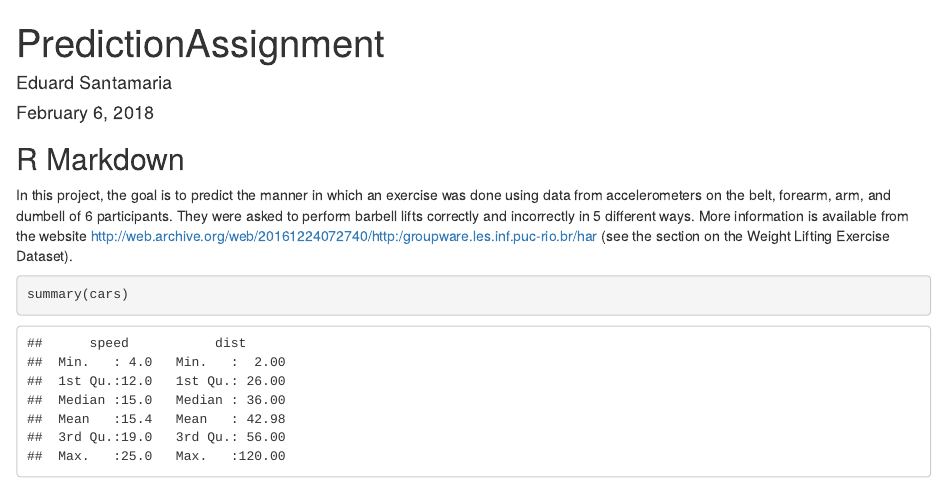
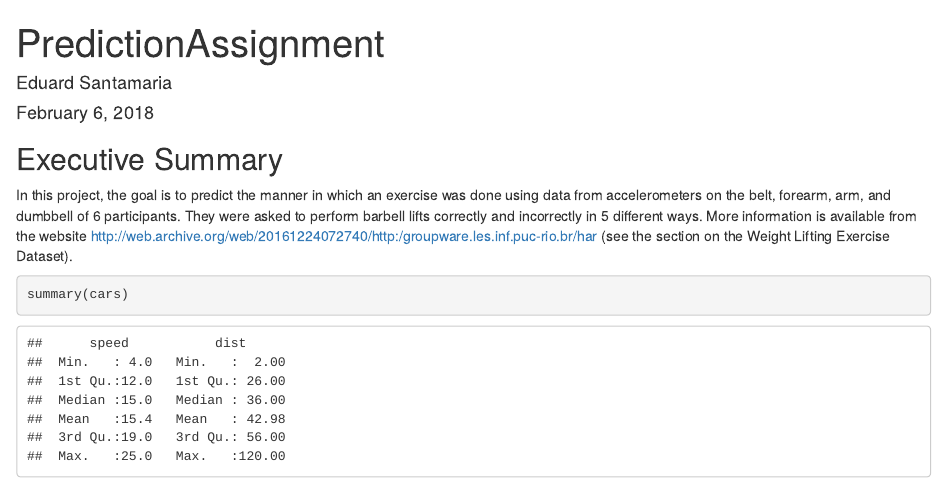
Before and after one commit to eduardsan/PredictionAssignament, an R Markdown document (index.Rmd): the page in a window 1100 px wide, from its top. Rendered offline with R 4.5, knitr and Pandoc, with nearby package versions.

Commit message:
Minor change to Rmd file.

````diff
--- a/index.Rmd
+++ b/index.Rmd
@@ -9,9 +9,9 @@ output: html_document
 knitr::opts_chunk$set(echo = TRUE)
 ```
 
-## R Markdown
+## Executive Summary
 
-In this project, the goal is to predict the manner in which an exercise was done using data from accelerometers on the belt, forearm, arm, and dumbell of 6 participants. They were asked to perform barbell lifts correctly and incorrectly in 5 different ways. More information is available from the website <http://web.archive.org/web/20161224072740/http:/groupware.les.inf.puc-rio.br/har> (see the section on the Weight Lifting Exercise Dataset).
+In this project, the goal is to predict the manner in which an exercise was done using data from accelerometers on the belt, forearm, arm, and dumbbell of 6 participants. They were asked to perform barbell lifts correctly and incorrectly in 5 different ways. More information is available from the website <http://web.archive.org/web/20161224072740/http:/groupware.les.inf.puc-rio.br/har> (see the section on the Weight Lifting Exercise Dataset).
 
 ```{r cars}
 summary(cars)
````
